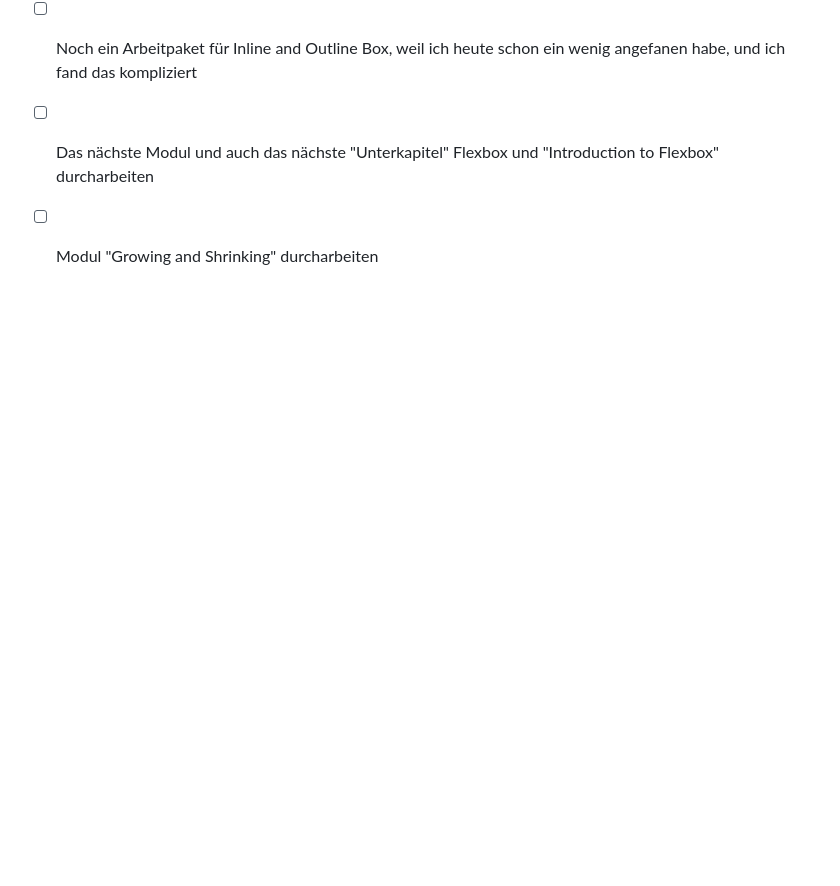
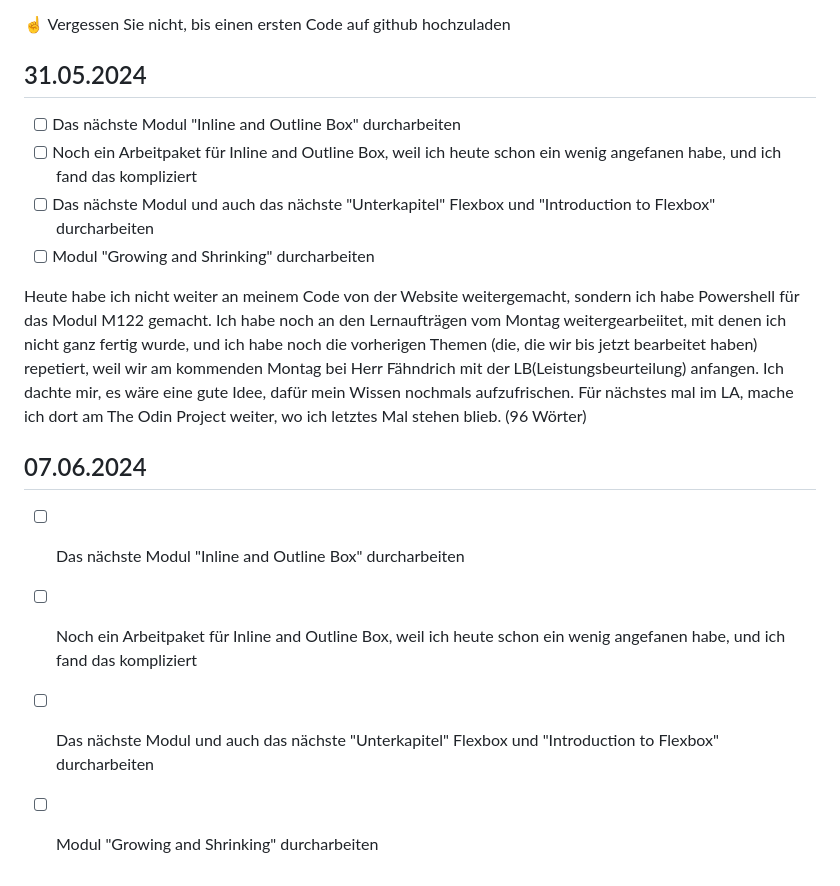
Before and after one commit to AlanLienhard/Lern-Periode-5, a Markdown page: readme.md, the part around the change. GitHub-like rendering; blank space fills up the shorter version.

```diff
--- a/readme.md
+++ b/readme.md
@@ -43,3 +43,13 @@ Ich habe heute die Aufgaben aus dem Cascade-Modul abgeschlossen und später das
 - [ ] Noch ein Arbeitpaket für Inline and Outline Box, weil ich heute schon ein wenig angefanen habe, und ich fand das kompliziert
 - [ ] Das nächste Modul und auch das nächste "Unterkapitel" Flexbox und "Introduction to Flexbox" durcharbeiten
 - [ ] Modul "Growing and Shrinking" durcharbeiten
+
+Heute habe ich nicht weiter an meinem Code von der Website weitergemacht, sondern ich habe Powershell für das Modul M122 gemacht. Ich habe noch an den Lernaufträgen vom Montag weitergearbeiitet, mit denen ich nicht ganz fertig wurde, und ich habe noch die vorherigen Themen (die, die wir bis jetzt bearbeitet haben) repetiert, weil wir am kommenden Montag bei Herr Fähndrich mit der LB(Leistungsbeurteilung) anfangen. Ich dachte mir, es wäre eine gute Idee, dafür mein Wissen nochmals aufzufrischen.
+Für nächstes mal im LA, mache ich dort am The Odin Project weiter, wo ich letztes Mal stehen blieb. (96 Wörter)
+
+## 07.06.2024
+
+- [ ] Das nächste Modul "Inline and Outline Box" durcharbeiten
+- [ ] Noch ein Arbeitpaket für Inline and Outline Box, weil ich heute schon ein wenig angefanen habe, und ich fand das kompliziert
+- [ ] Das nächste Modul und auch das nächste "Unterkapitel" Flexbox und "Introduction to Flexbox" durcharbeiten
+- [ ] Modul "Growing and Shrinking" durcharbeiten
```
